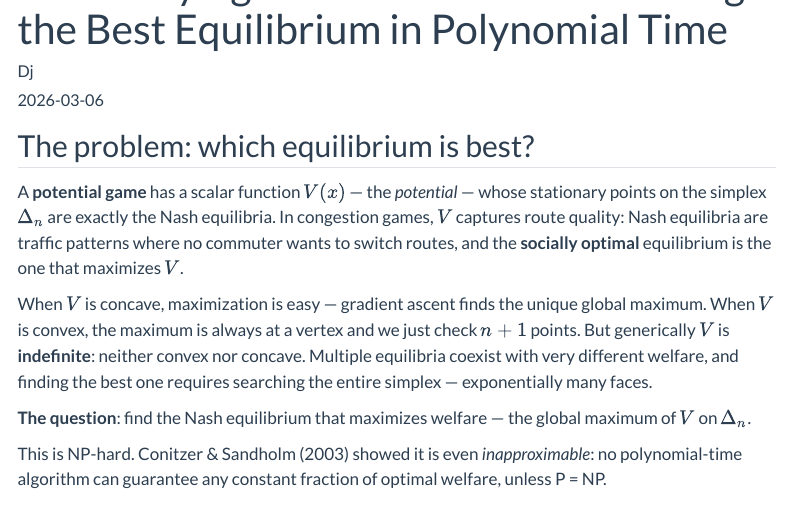
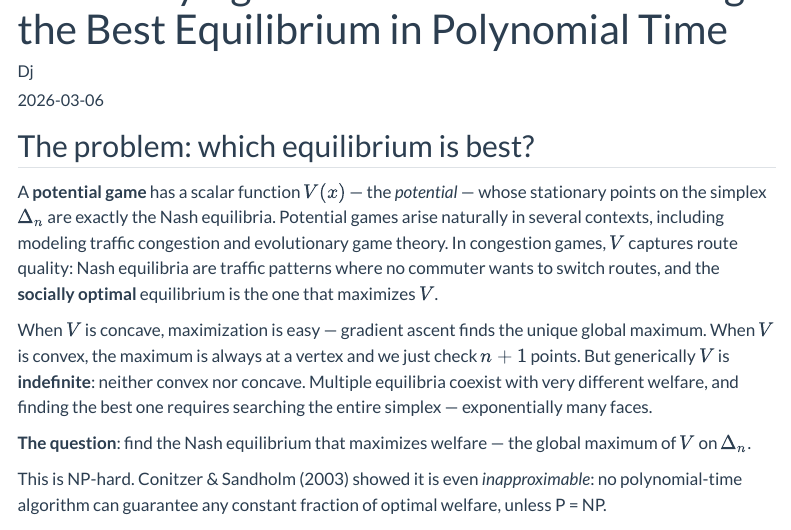
Before and after one commit to dvij/dvij.github.io, a Quarto document (blog/index.qmd): the page in a window 1100 px wide, from 60 px down. Rendered offline with R 4.5, knitr and Pandoc in place of Quarto, with nearby package versions; menus at the side of the page are left out.

Commit message:
Update index.qmd

```diff
--- a/blog/index.qmd
+++ b/blog/index.qmd
@@ -10,7 +10,7 @@ toc-depth: 3
 
 ## The problem: which equilibrium is best?
 
-A **potential game** has a scalar function $V(x)$ — the *potential* — whose stationary points on the simplex $\Delta_n$ are exactly the Nash equilibria. In congestion games, $V$ captures route quality: Nash equilibria are traffic patterns where no commuter wants to switch routes, and the **socially optimal** equilibrium is the one that maximizes $V$.
+A **potential game** has a scalar function $V(x)$ — the *potential* — whose stationary points on the simplex $\Delta_n$ are exactly the Nash equilibria. Potential games arise naturally in several contexts, including modeling traffic congestion and evolutionary game theory. In congestion games, $V$ captures route quality: Nash equilibria are traffic patterns where no commuter wants to switch routes, and the **socially optimal** equilibrium is the one that maximizes $V$.
 
 When $V$ is concave, maximization is easy — gradient ascent finds the unique global maximum. When $V$ is convex, the maximum is always at a vertex and we just check $n+1$ points. But generically $V$ is **indefinite**: neither convex nor concave. Multiple equilibria coexist with very different welfare, and finding the best one requires searching the entire simplex — exponentially many faces.
 
```
